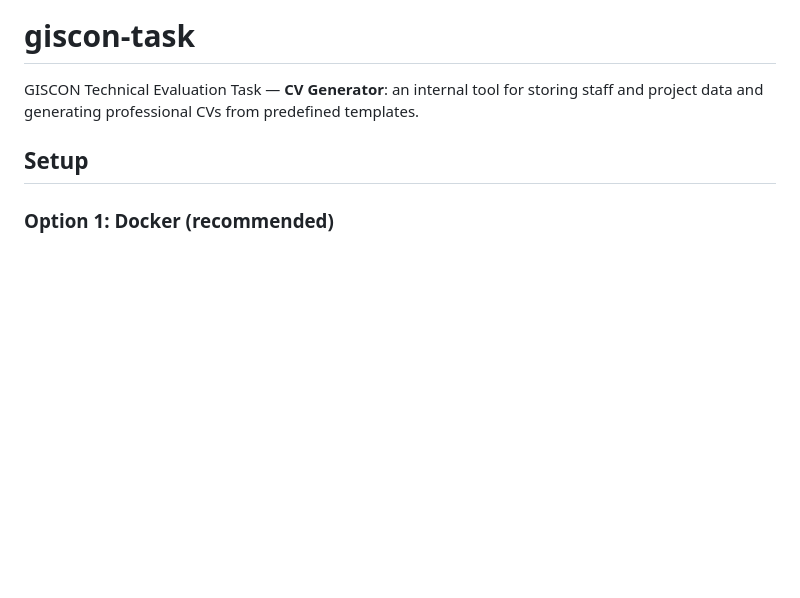
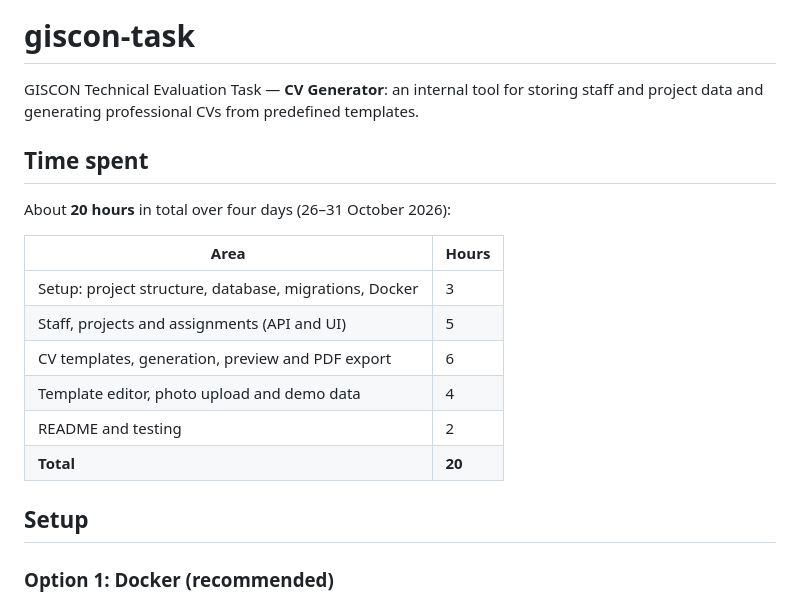
Before and after one commit to MuhEid/giscon-task, a Markdown page: README.md, the part around the change. Rendered like a GitHub page; blank space fills up the shorter version.

Commit message:
Add time spent section to README.md with detailed breakdown of hours

```diff
--- a/README.md
+++ b/README.md
@@ -1,5 +1,18 @@
 # giscon-task
 GISCON Technical Evaluation Task — **CV Generator**: an internal tool for storing staff and project data and generating professional CVs from predefined templates.
+
+## Time spent
+
+About **20 hours** in total over four days (26–31 October 2026):
+
+| Area | Hours |
+|---|---|
+| Setup: project structure, database, migrations, Docker | 3 |
+| Staff, projects and assignments (API and UI) | 5 |
+| CV templates, generation, preview and PDF export | 6 |
+| Template editor, photo upload and demo data | 4 |
+| README and testing | 2 |
+| **Total** | **20** |
 
 ## Setup
 
```
